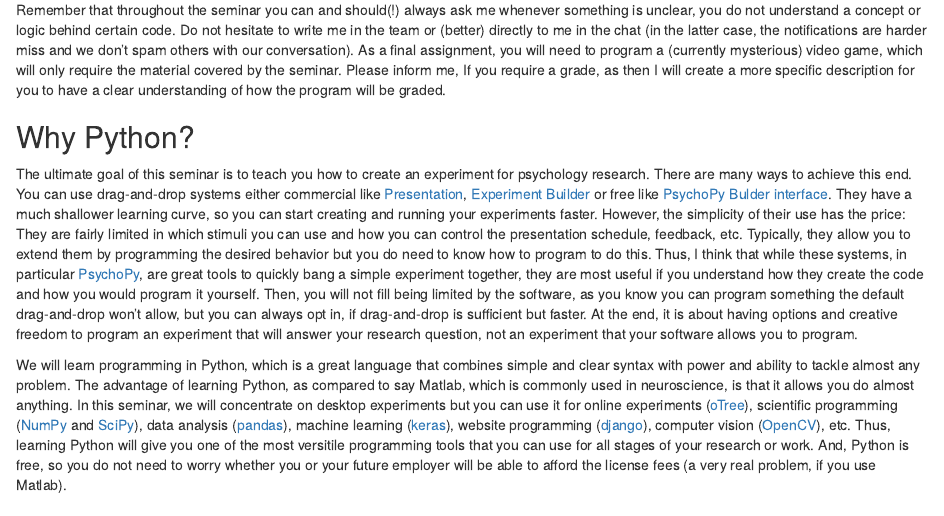
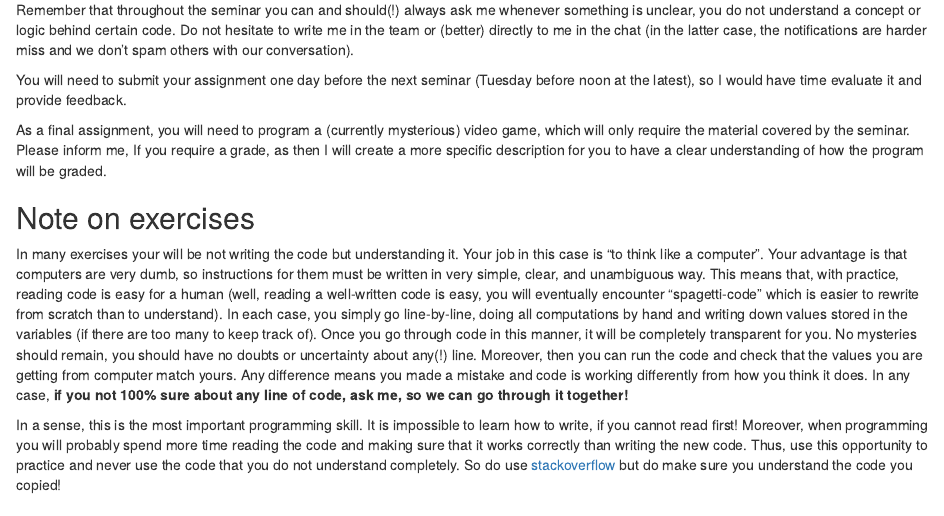
Before and after one commit to alexander-pastukhov/python-for-experimental-psychology, an R Markdown document (index.Rmd): the page in a window 1100 px wide, from 440 px down. Rendered offline with R 4.5, knitr and Pandoc, with nearby package versions; drawn as R Markdown's standard HTML page in place of the format the file asks for.

Commit message:
Notes on exercises and assignments

```diff
--- a/index.Rmd
+++ b/index.Rmd
@@ -18,7 +18,15 @@ This is a material for _Python for social and experimental psychology_ seminar.
 We will start with simple _Guess a Number_ text-only game with first you and then the computer doing the guessing. Next, we will implement a classic _Hunt the Wumpus_ text adventure game that will require use of more complex structures. Once we master the basics, we will up the ante by making a video game with graphics and sounds using [PsychoPy](https://psychopy.org/) library to code a classic _Memory Game_. Finally, we will create a more dynamic game by making a clone of a _Flappy Bird_.
 
 Remember that throughout the seminar you can and should(!) always ask me whenever something is unclear, you do not understand a concept or logic behind certain code. Do not hesitate to write me in the team or (better) directly to me in the chat (in the latter case, the notifications are harder miss and we don't spam others with our conversation).
+
+You will need to submit your assignment one day before the next seminar (Tuesday before noon at the latest), so I would have time evaluate it and provide feedback.
+
 As a final assignment, you will need to program a (currently mysterious) video game, which will only require the material covered by the seminar. Please inform me, If you require a grade, as then I will create a more specific description for you to have a clear understanding of how the program will be graded.
+
+## Note on exercises {-}
+In many exercises your will be not writing the code but understanding it. Your job in this case is "to think like a computer". Your advantage is that computers are very dumb, so instructions for them must be written in very simple, clear, and unambiguous way. This means that, with practice, reading code is easy for a human (well, reading a well-written code is easy, you will eventually encounter "spagetti-code" which is easier to rewrite from scratch than to understand). In each case, you simply go line-by-line, doing all computations by hand and writing down values stored in the variables (if there are too many to keep track of). Once you go through code in this manner, it will be completely transparent for you. No mysteries should remain, you should have no doubts or uncertainty about any(!) line. Moreover, then you can run the code and check that the values you are getting from computer match yours. Any difference means you made a mistake and code is working differently from how you think it does. In any case, **if you not 100% sure about any line of code, ask me, so we can go through it together!**
+
+In a sense, this is the most important programming skill. It is impossible to learn how to write, if you cannot read first! Moreover, when programming you will probably spend more time reading the code and making sure that it works correctly than writing the new code. Thus, use this opportunity to practice and never use the code that you do not understand completely. So do use [stackoverflow](https://stackoverflow.com/) but do make sure you understand the code you copied!
 
 ## Why Python? {-}
 The ultimate goal of this seminar is to teach you how to create an experiment for psychology research. There are many ways to achieve this end. You can use drag-and-drop systems either commercial like [Presentation](https://www.neurobs.com/), [Experiment Builder](https://www.sr-research.com/experiment-builder/) or free like [PsychoPy Bulder interface](https://psychopy.org/builder). They have a much shallower learning curve, so you can start creating and running your experiments faster. However, the simplicity of their use has the price: They are fairly limited in which stimuli you can use and how you can control the presentation schedule, feedback, etc. Typically, they allow you to extend them by programming the desired behavior but you do need to know how to program to do this. Thus, I think that while these systems, in particular [PsychoPy](https://psychopy.org/), are great tools to quickly bang a simple experiment together, they are most useful if you understand how they create the code and how you would program it yourself. Then, you will not fill being limited by the software, as you know you can program something the default drag-and-drop won't allow, but you can always opt in, if drag-and-drop is sufficient but faster. At the end, it is about having options and creative freedom to program an experiment that will answer your research question, not an experiment that your software allows you to program.
```
